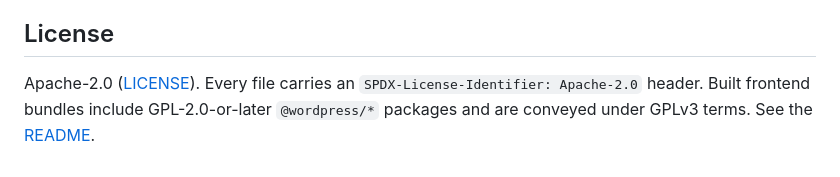
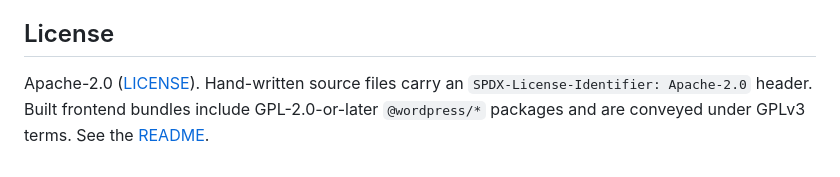
Before and after one commit to gopherium/gophenberg, a Markdown page: AGENT.md, the part around the change. Drawn GitHub-style.

Commit message:
docs: limit the license header claim to hand-written source files

```diff
--- a/AGENT.md
+++ b/AGENT.md
@@ -46,4 +46,4 @@ The plugin lifecycle host and wiring generator come from
 
 ## License
 
-Apache-2.0 ([LICENSE](LICENSE)). Every file carries an `SPDX-License-Identifier: Apache-2.0` header. Built frontend bundles include GPL-2.0-or-later `@wordpress/*` packages and are conveyed under GPLv3 terms. See the [README](README.md).
+Apache-2.0 ([LICENSE](LICENSE)). Hand-written source files carry an `SPDX-License-Identifier: Apache-2.0` header. Built frontend bundles include GPL-2.0-or-later `@wordpress/*` packages and are conveyed under GPLv3 terms. See the [README](README.md).
```
